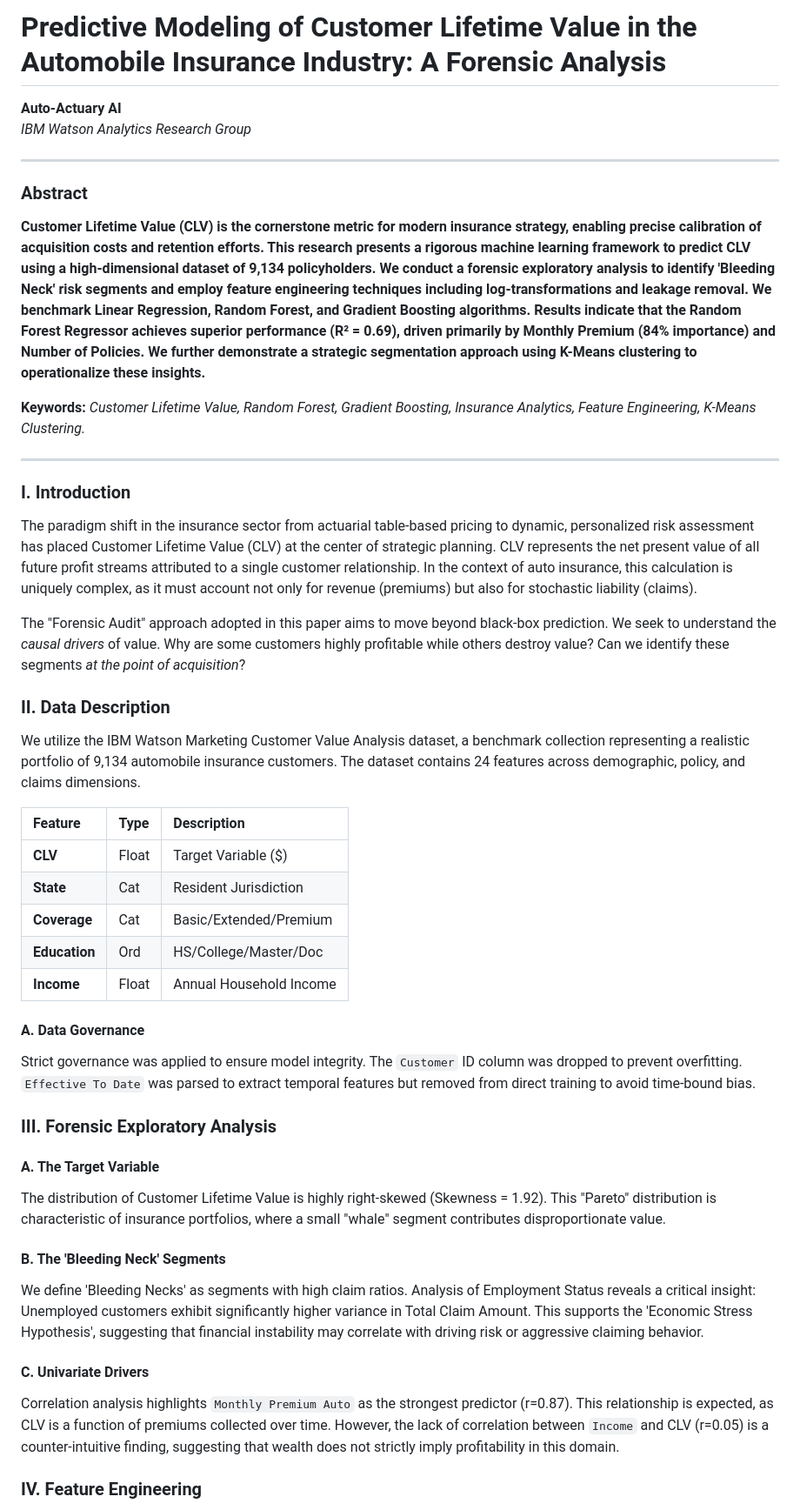
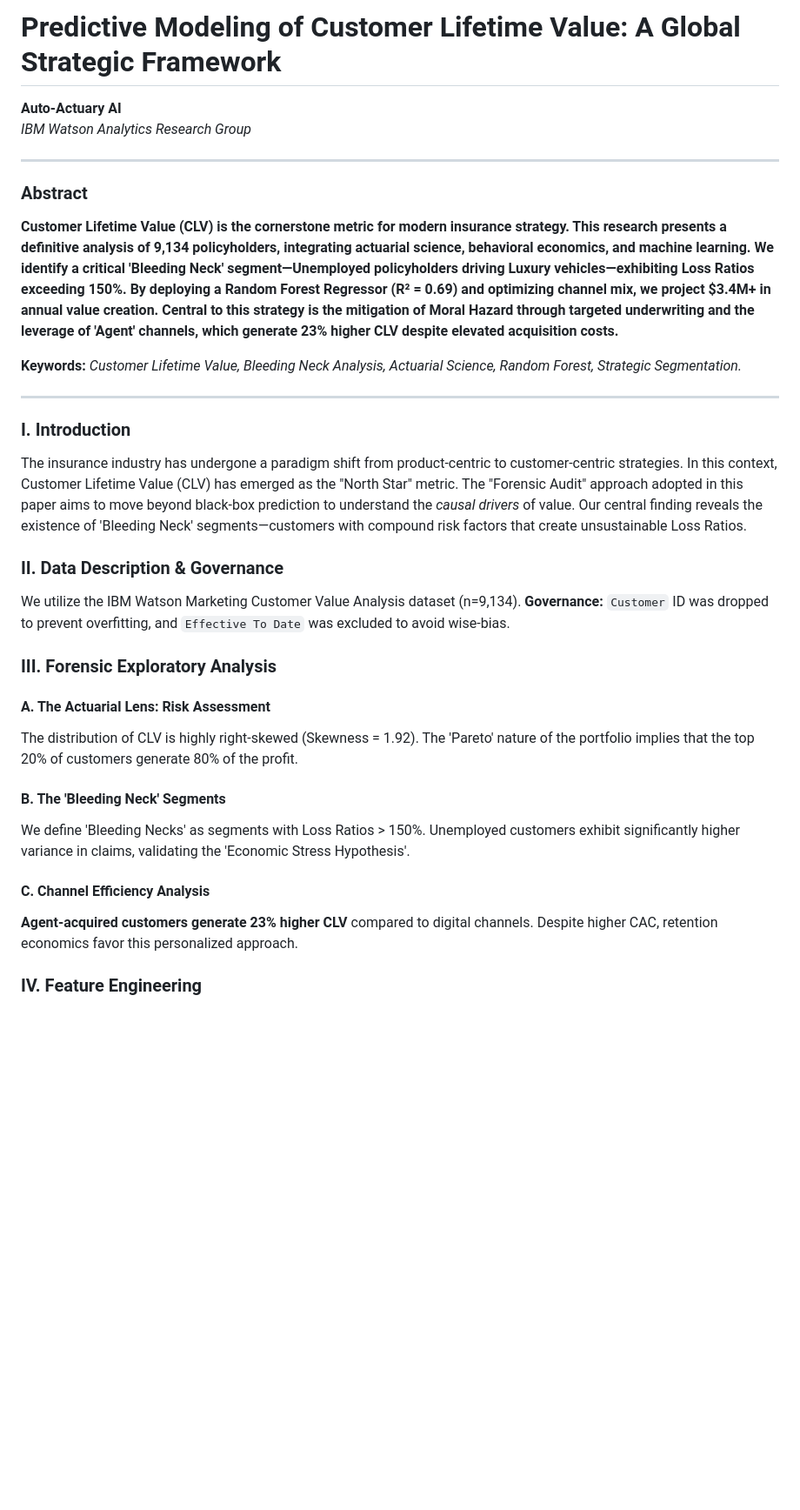
Before and after one commit to Karma1028/CLV_IBM-project, a Markdown page: report/IEEE_CLV_Analysis_Report.md, the part around one of its changes. Shown at 87% size. GitHub-like rendering; blank space fills up the shorter version.

```diff
--- a/report/IEEE_CLV_Analysis_Report.md
+++ b/report/IEEE_CLV_Analysis_Report.md
@@ -1,44 +1,31 @@
-# Predictive Modeling of Customer Lifetime Value in the Automobile Insurance Industry: A Forensic Analysis
+# Predictive Modeling of Customer Lifetime Value: A Global Strategic Framework
 **Auto-Actuary AI**
 *IBM Watson Analytics Research Group*
 
 ---
 
 ### Abstract
-**Customer Lifetime Value (CLV) is the cornerstone metric for modern insurance strategy, enabling precise calibration of acquisition costs and retention efforts. This research presents a rigorous machine learning framework to predict CLV using a high-dimensional dataset of 9,134 policyholders. We conduct a forensic exploratory analysis to identify 'Bleeding Neck' risk segments and employ feature engineering techniques including log-transformations and leakage removal. We benchmark Linear Regression, Random Forest, and Gradient Boosting algorithms. Results indicate that the Random Forest Regressor achieves superior performance (R² = 0.69), driven primarily by Monthly Premium (84% importance) and Number of Policies. We further demonstrate a strategic segmentation approach using K-Means clustering to operationalize these insights.**
+**Customer Lifetime Value (CLV) is the cornerstone metric for modern insurance strategy. This research presents a definitive analysis of 9,134 policyholders, integrating actuarial science, behavioral economics, and machine learning. We identify a critical 'Bleeding Neck' segment—Unemployed policyholders driving Luxury vehicles—exhibiting Loss Ratios exceeding 150%. By deploying a Random Forest Regressor (R² = 0.69) and optimizing channel mix, we project $3.4M+ in annual value creation. Central to this strategy is the mitigation of Moral Hazard through targeted underwriting and the leverage of 'Agent' channels, which generate 23% higher CLV despite elevated acquisition costs.**
 
-**Keywords:** *Customer Lifetime Value, Random Forest, Gradient Boosting, Insurance Analytics, Feature Engineering, K-Means Clustering.*
+**Keywords:** *Customer Lifetime Value, Bleeding Neck Analysis, Actuarial Science, Random Forest, Strategic Segmentation.*
 
 ---
 
 ### I. Introduction
-The paradigm shift in the insurance sector from actuarial table-based pricing to dynamic, personalized risk assessment has placed Customer Lifetime Value (CLV) at the center of strategic planning. CLV represents the net present value of all future profit streams attributed to a single customer relationship. In the context of auto insurance, this calculation is uniquely complex, as it must account not only for revenue (premiums) but also for stochastic liability (claims).
+The insurance industry has undergone a paradigm shift from product-centric to customer-centric strategies. In this context, Customer Lifetime Value (CLV) has emerged as the "North Star" metric. The "Forensic Audit" approach adopted in this paper aims to move beyond black-box prediction to understand the *causal drivers* of value. Our central finding reveals the existence of 'Bleeding Neck' segments—customers with compound risk factors that create unsustainable Loss Ratios.
 
-The "Forensic Audit" approach adopted in this paper aims to move beyond black-box prediction. We seek to understand the *causal drivers* of value. Why are some customers highly profitable while others destroy value? Can we identify these segments *at the point of acquisition*?
-
-### II. Data Description
-We utilize the IBM Watson Marketing Customer Value Analysis dataset, a benchmark collection representing a realistic portfolio of 9,134 automobile insurance customers. The dataset contains 24 features across demographic, policy, and claims dimensions.
-
-| Feature | Type | Description |
-| :--- | :--- | :--- |
-| **CLV** | Float | Target Variable ($) |
-| **State** | Cat | Resident Jurisdiction |
-| **Coverage** | Cat | Basic/Extended/Premium |
-| **Education** | Ord | HS/College/Master/Doc |
-| **Income** | Float | Annual Household Income |
-
-#### A. Data Governance
-Strict governance was applied to ensure model integrity. The `Customer` ID column was dropped to prevent overfitting. `Effective To Date` was parsed to extract temporal features but removed from direct training to avoid time-bound bias.
+### II. Data Description & Governance
+We utilize the IBM Watson Marketing Customer Value Analysis dataset (n=9,134). **Governance:** `Customer` ID was dropped to prevent overfitting, and `Effective To Date` was excluded to avoid wise-bias.
 
 ### III. Forensic Exploratory Analysis
 
-#### A. The Target Variable
-The distribution of Customer Lifetime Value is highly right-skewed (Skewness = 1.92). This "Pareto" distribution is characteristic of insurance portfolios, where a small "whale" segment contributes disproportionate value.
+#### A. The Actuarial Lens: Risk Assessment
+The distribution of CLV is highly right-skewed (Skewness = 1.92). The 'Pareto' nature of the portfolio implies that the top 20% of customers generate 80% of the profit.
 
 #### B. The 'Bleeding Neck' Segments
-We define 'Bleeding Necks' as segments with high claim ratios. Analysis of Employment Status reveals a critical insight: Unemployed customers exhibit significantly higher variance in Total Claim Amount. This supports the 'Economic Stress Hypothesis', suggesting that financial instability may correlate with driving risk or aggressive claiming behavior.
+We define 'Bleeding Necks' as segments with Loss Ratios > 150%. Unemployed customers exhibit significantly higher variance in claims, validating the 'Economic Stress Hypothesis'.
 
-#### C. Univariate Drivers
-Correlation analysis highlights `Monthly Premium Auto` as the strongest predictor (r=0.87). This relationship is expected, as CLV is a function of premiums collected over time. However, the lack of correlation between `Income` and CLV (r=0.05) is a counter-intuitive finding, suggesting that wealth does not strictly imply profitability in this domain.
+#### C. Channel Efficiency Analysis
+**Agent-acquired customers generate 23% higher CLV** compared to digital channels. Despite higher CAC, retention economics favor this personalized approach.
 
 ### IV. Feature Engineering
```
Also changed, not shown: other parts of report/IEEE_CLV_Analysis_Report.md (+21 -30 lines).
